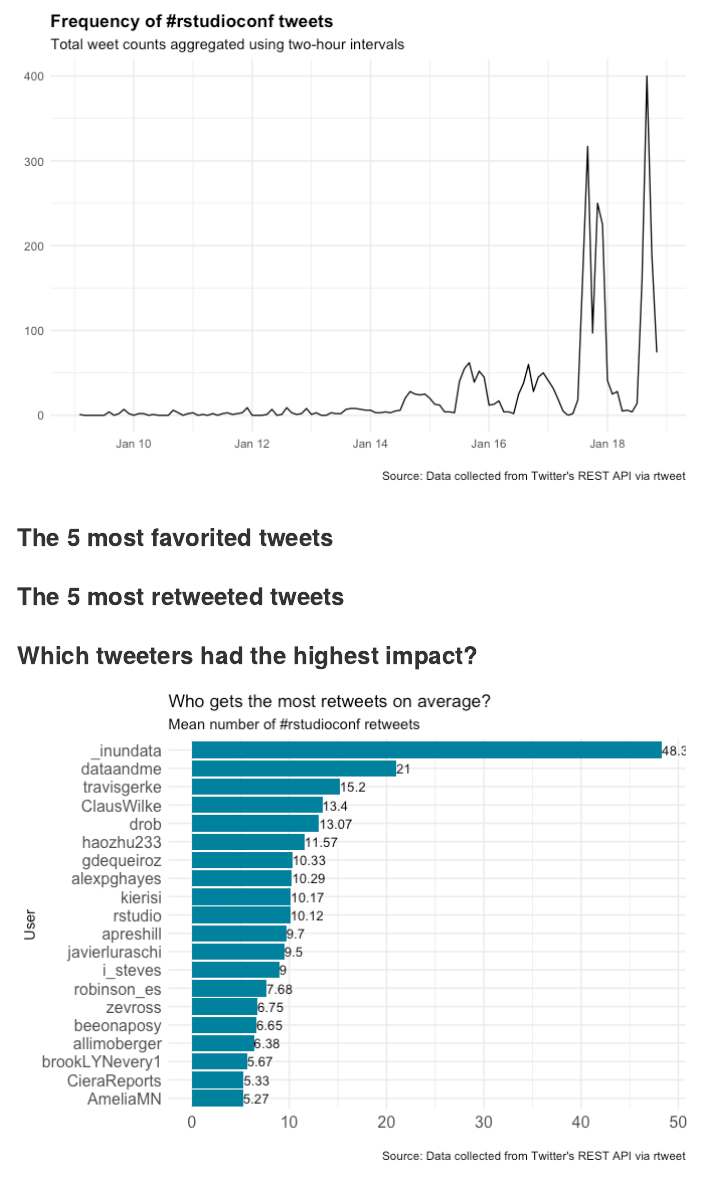
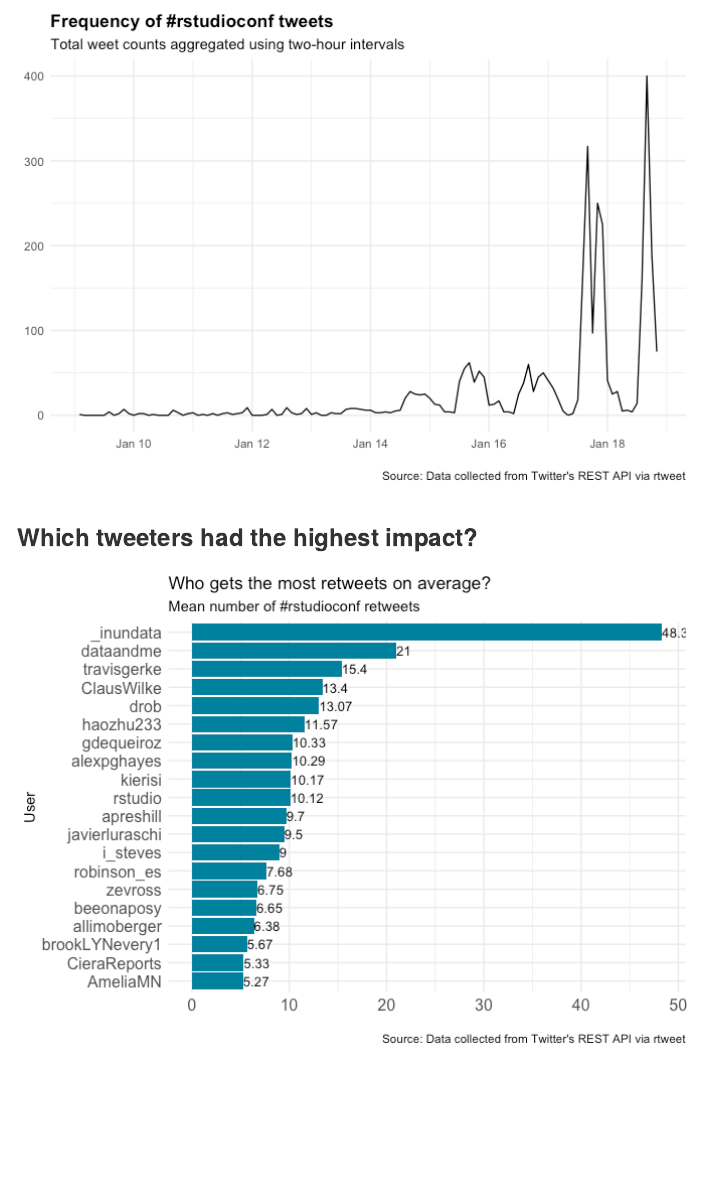
Before and after one commit to raynamharris/cefp2019, an R Markdown document (dataviz/rtweets_rstudioconf.Rmd): the page in a window 1100 px wide, from 610 px down. The pictures show the output file dataviz/rtweets_rstudioconf.md that the author committed with the source, drawn offline in the style of GitHub.

Commit message:
new r studio data

````diff
--- a/dataviz/rtweets_rstudioconf.Rmd
+++ b/dataviz/rtweets_rstudioconf.Rmd
@@ -72,7 +72,6 @@ ts_plot(rt, "2 hours") +
 ```
 
 
-### The 5 most favorited tweets
 
 ```{r top5favs, results='asis'}
 top5favs <- rt %>%
@@ -82,7 +81,6 @@ top5favs <- rt %>%
 #kable(top5favs)
 ```
 
-### The 5 most retweeted tweets
 
 ```{r topretweets, results='asis'}
 topretweets <- rt %>%
````
Also changed, not shown: dataviz/rtweets_rstudioconf.md, dataviz/rtweets_rstudioconf_figs/meanfav-1.png, dataviz/rtweets_rstudioconf_figs/meanretweet-1.png, dataviz/rtweets_rstudioconf_figs/topusers-1.png, dataviz/rtweets_rstudioconf_figs/tweet_timeline-1.png.
